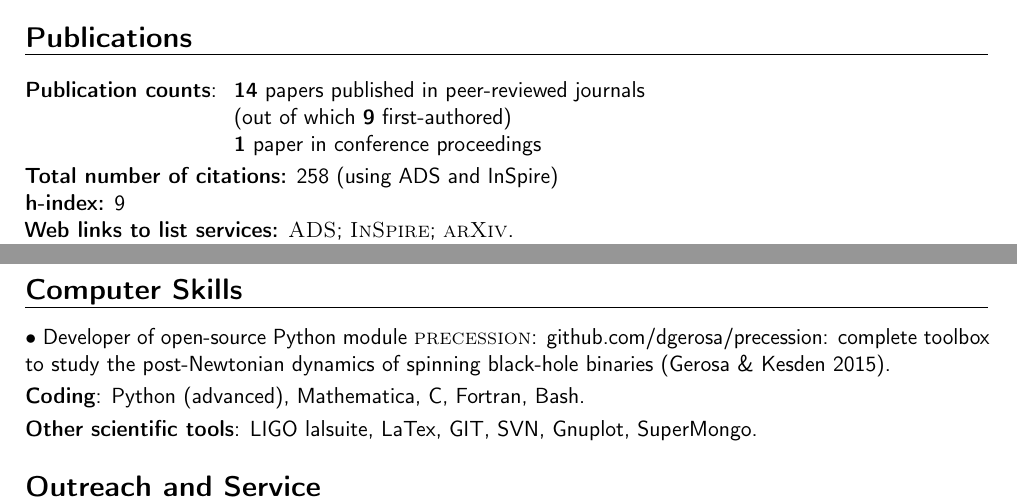
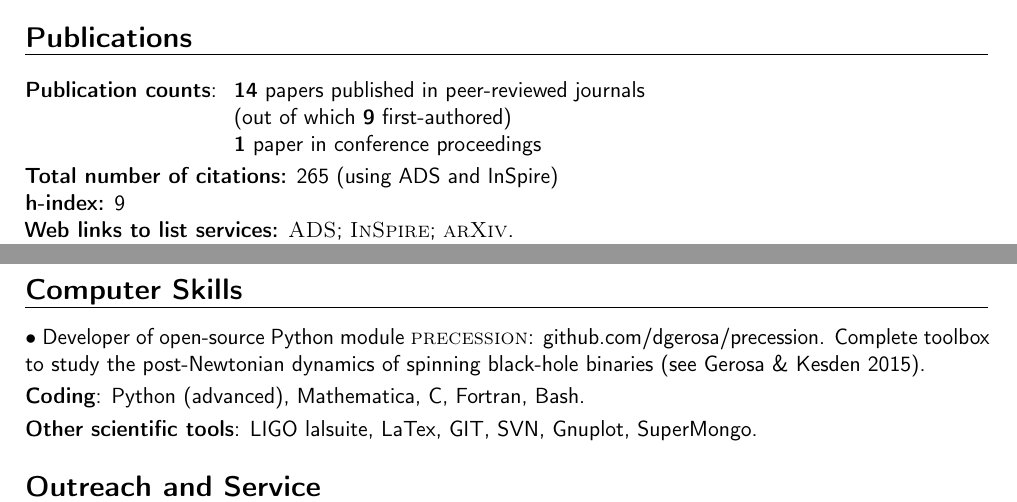
Before and after one commit to dgerosa/CV, a LaTeX CV (CV.tex): two parts of pages 2 and 3 of 3, joined at a grey line, cut so that both start at the same text. Compiled offline with pdfLaTeX.

Commit message:
citations

```diff
--- a/CV.tex
+++ b/CV.tex
@@ -177,7 +177,7 @@ Centre for Mathematical Sciences, Wilberforce Road, Cambridge CB3 0WA, UK.}
 & &{\textbf{1} paper in conference proceedings}
 \end{tabular}
 }
-\textbf{Total number of citations:} 258 (using ADS and InSpire)
+\textbf{Total number of citations:} 265 (using ADS and InSpire)
 
 \textbf{h-index:} 9
 
@@ -259,7 +259,7 @@ arXiv:1506.09116 [gr-qc].  \textbf{PRL Editors' Suggestion}.
 
 
 \section{Computer Skills}
-\cvitem{}{$\bullet$ Developer of open-source Python module \textsc{precession}: \href{https://github.com/dgerosa/precession}{github.com/dgerosa/precession}: complete toolbox to study the post-Newtonian dynamics of  spinning black-hole binaries (Gerosa \& Kesden 2015).}
+\cvitem{}{$\bullet$ Developer of open-source Python module \textsc{precession}: \href{https://github.com/dgerosa/precession}{github.com/dgerosa/precession}. Complete toolbox to study the post-Newtonian dynamics of  spinning black-hole binaries (see Gerosa \& Kesden 2015).}
 %\cvitem{Operating systems}{Mac OS, Linux, Windows.}
 \cvitem{Coding}{Python (advanced), Mathematica, C, Fortran, %(also with Root, RooFit and Numerical Recipes tools),\newline
 Bash.}
```
